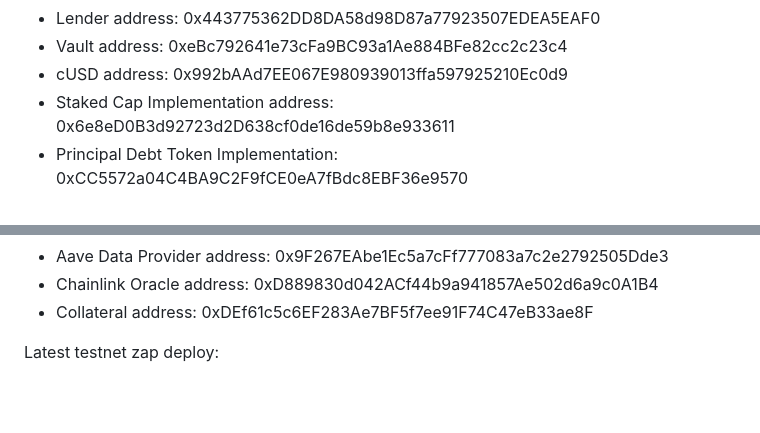
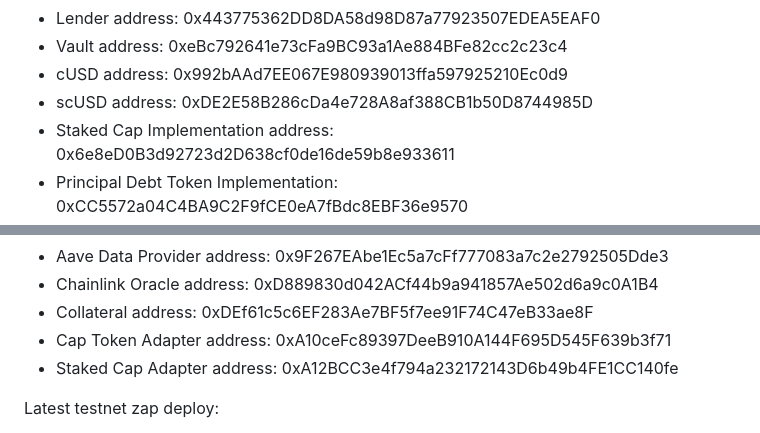
Before and after one commit to cap-labs-dev/cap-contracts, a Markdown page: README.md, 2 parts joined by grey strips. Rendered like a GitHub page; blank space fills up the shorter version.

Commit message:
Update sepolia addressbook

```diff
--- a/README.md
+++ b/README.md
@@ -99,6 +99,7 @@ Latest testnet deploy:
 - Lender address: 0x443775362DD8DA58d98D87a77923507EDEA5EAF0
 - Vault address: 0xeBc792641e73cFa9BC93a1Ae884BFe82cc2c23c4
 - cUSD address: 0x992bAAd7EE067E980939013ffa597925210Ec0d9
+- scUSD address: 0xDE2E58B286cDa4e728A8af388CB1b50D8744985D
 - Staked Cap Implementation address: 0x6e8eD0B3d92723d2D638cf0de16de59b8e933611
 - Principal Debt Token Implementation: 0xCC5572a04C4BA9C2F9fCE0eA7fBdc8EBF36e9570
 - Interest Debt Token Implementation: 0x9560708Aad7b32Baf4F0E2990c7299B929C12475
@@ -110,6 +111,9 @@ Latest testnet deploy:
 - Aave Data Provider address: 0x9F267EAbe1Ec5a7cFf777083a7c2e2792505Dde3
 - Chainlink Oracle address: 0xD889830d042ACf44b9a941857Ae502d6a9c0A1B4
 - Collateral address: 0xDEf61c5c6EF283Ae7BF5f7ee91F74C47eB33ae8F
+- Cap Token Adapter address: 0xA10ceFc89397DeeB910A144F695D545F639b3f71
+- Staked Cap Adapter address: 0xA12BCC3e4f794a232172143D6b49b4FE1CC140fe
+
 
 Latest testnet zap deploy:
 - Zap Router: 0xC35a456138dE0634357eb47Ba5E74AFE9faE9a98
```
